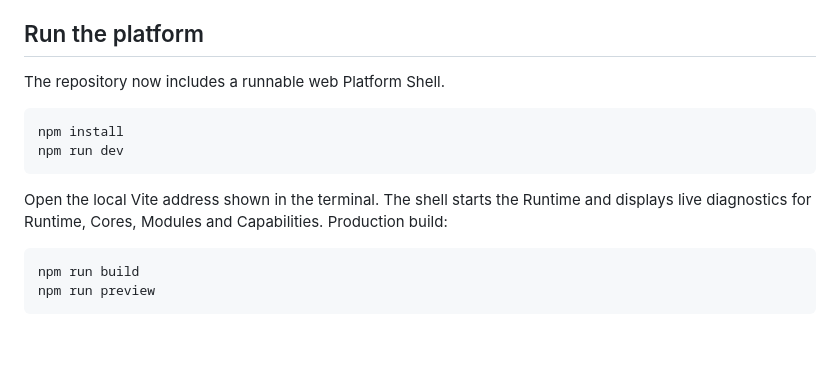
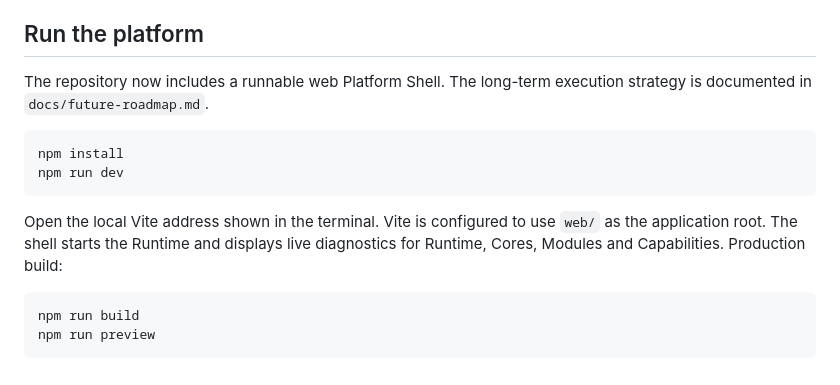
Before and after one commit to FREEzzzGames/FREEzzzPlatform-, a Markdown page: README.md, the part around the change. Rendered like a GitHub page; blank space fills up the shorter version.

Commit message:
Link director roadmap and Vite root

````diff
--- a/README.md
+++ b/README.md
@@ -32,14 +32,14 @@ See docs/master-plan.md, docs/save-system.md, docs/controller-core.md, docs/audi
 
 ## Run the platform
 
-The repository now includes a runnable web Platform Shell.
+The repository now includes a runnable web Platform Shell. The long-term execution strategy is documented in `docs/future-roadmap.md`.
 
 ```bash
 npm install
 npm run dev
 ```
 
-Open the local Vite address shown in the terminal. The shell starts the Runtime and displays live diagnostics for Runtime, Cores, Modules and Capabilities. Production build:
+Open the local Vite address shown in the terminal. Vite is configured to use `web/` as the application root. The shell starts the Runtime and displays live diagnostics for Runtime, Cores, Modules and Capabilities. Production build:
 
 ```bash
 npm run build
````
